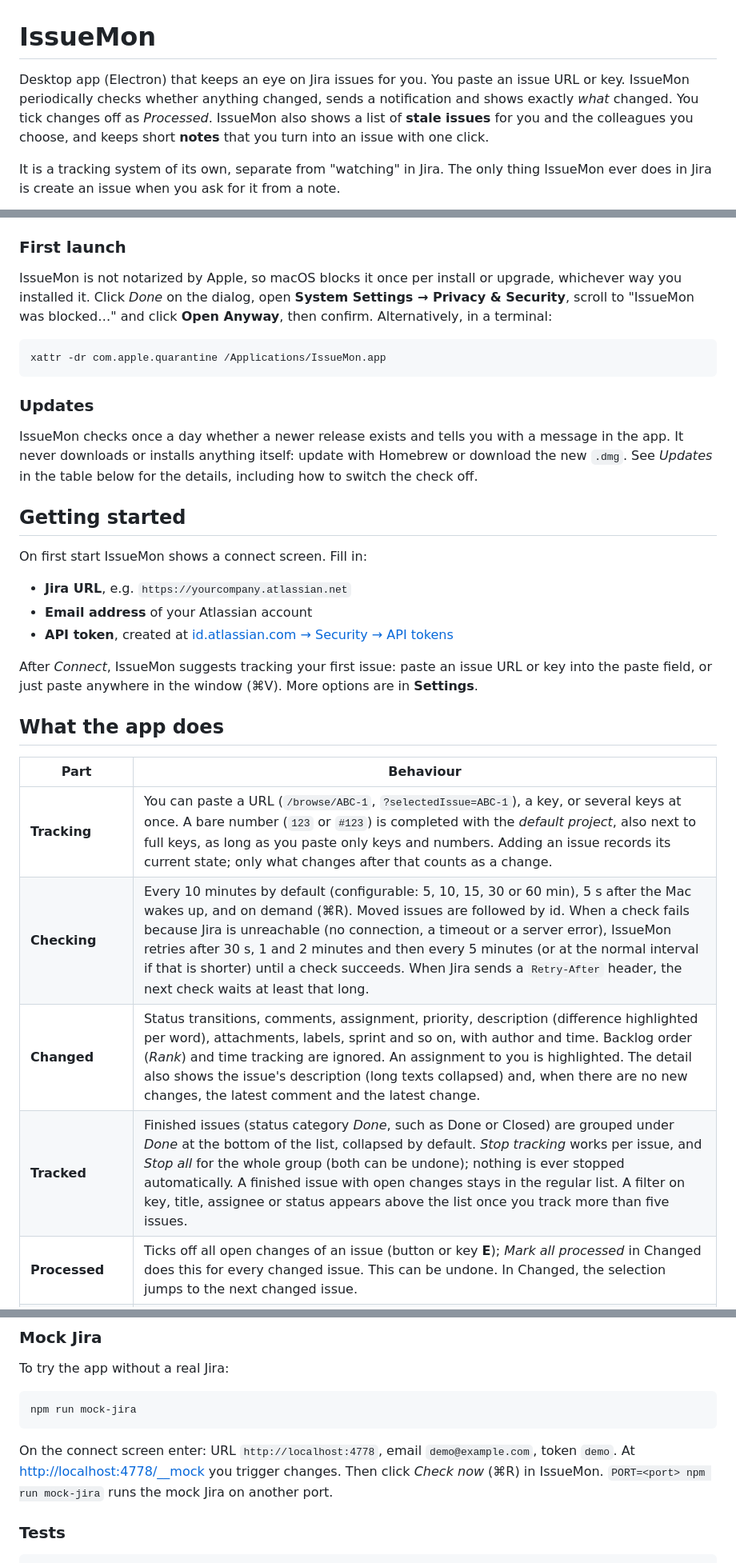
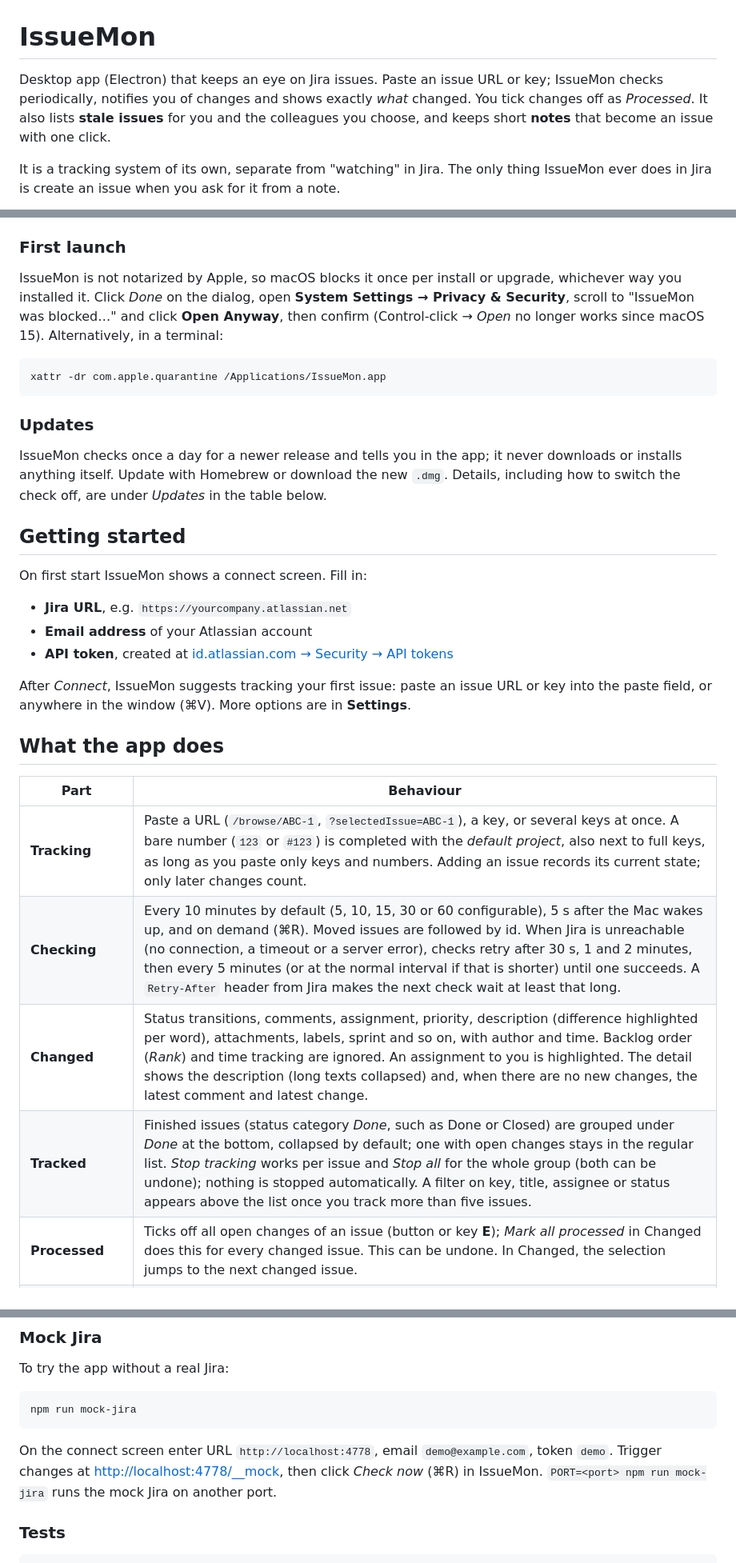
Before and after one commit to fundament-agency/issuemon, a Markdown page: README.md, 3 parts joined by grey strips. Shown at 80% size. GitHub-like rendering.

````diff
--- a/README.md
+++ b/README.md
@@ -1,6 +1,6 @@
 # IssueMon
 
-Desktop app (Electron) that keeps an eye on Jira issues for you. You paste an issue URL or key. IssueMon periodically checks whether anything changed, sends a notification and shows exactly *what* changed. You tick changes off as *Processed*. IssueMon also shows a list of **stale issues** for you and the colleagues you choose, and keeps short **notes** that you turn into an issue with one click.
+Desktop app (Electron) that keeps an eye on Jira issues. Paste an issue URL or key; IssueMon checks periodically, notifies you of changes and shows exactly *what* changed. You tick changes off as *Processed*. It also lists **stale issues** for you and the colleagues you choose, and keeps short **notes** that become an issue with one click.
 
 It is a tracking system of its own, separate from "watching" in Jira. The only thing IssueMon ever does in Jira is create an issue when you ask for it from a note.
 
@@ -24,7 +24,7 @@ Download the `.dmg` for your Mac from the [Releases page](https://github.com/fun
 
 ### First launch
 
-IssueMon is not notarized by Apple, so macOS blocks it once per install or upgrade, whichever way you installed it. Click *Done* on the dialog, open **System Settings → Privacy & Security**, scroll to "IssueMon was blocked…" and click **Open Anyway**, then confirm. Alternatively, in a terminal:
+IssueMon is not notarized by Apple, so macOS blocks it once per install or upgrade, whichever way you installed it. Click *Done* on the dialog, open **System Settings → Privacy & Security**, scroll to "IssueMon was blocked…" and click **Open Anyway**, then confirm (Control-click → *Open* no longer works since macOS 15). Alternatively, in a terminal:
 
 ```bash
 xattr -dr com.apple.quarantine /Applications/IssueMon.app
@@ -32,7 +32,7 @@ xattr -dr com.apple.quarantine /Applications/IssueMon.app
 
 ### Updates
 
-IssueMon checks once a day whether a newer release exists and tells you with a message in the app. It never downloads or installs anything itself: update with Homebrew or download the new `.dmg`. See *Updates* in the table below for the details, including how to switch the check off.
+IssueMon checks once a day for a newer release and tells you in the app; it never downloads or installs anything itself. Update with Homebrew or download the new `.dmg`. Details, including how to switch the check off, are under *Updates* in the table below.
 
 ## Getting started
 
@@ -42,14 +42,14 @@ On first start IssueMon shows a connect screen. Fill in:
 - **Email address** of your Atlassian account
 - **API token**, created at [id.atlassian.com → Security → API tokens](https://id.atlassian.com/manage-profile/security/api-tokens)
 
-After *Connect*, IssueMon suggests tracking your first issue: paste an issue URL or key into the paste field, or just paste anywhere in the window (⌘V). More options are in **Settings**.
+After *Connect*, IssueMon suggests tracking your first issue: paste an issue URL or key into the paste field, or anywhere in the window (⌘V). More options are in **Settings**.
 
 ## What the app does
 
 | Part | Behaviour |
 |---|---|
-| **Tracking** | You can paste a URL (`/browse/ABC-1`, `?selectedIssue=ABC-1`), a key, or several keys at once. A bare number (`123` or `#123`) is completed with the *default project*, also next to full keys, as long as you paste only keys and numbers. Adding an issue records its current state; only what changes after that counts as a change. |
-| **Checking** | Every 10 minutes by default (configurable: 5, 10, 15, 30 or 60 min), 5 s after the Mac wakes up, and on demand (⌘R). Moved issues are followed by id. When a check fails because Jira is unreachable (no connection, a timeout or a server error), IssueMon retries after 30 s, 1 and 2 minutes and then every 5 minutes (or at the normal interval if that is shorter) until a check succeeds. When Jira sends a `Retry-After` header, the next check waits at least that long. |
-| **Changed** | Status transitions, comments, assignment, priority, description (difference highlighted per word), attachments, labels, sprint and so on, with author and time. Backlog order (*Rank*) and time tracking are ignored. An assignment to you is highlighted. The detail also shows the issue's description (long texts collapsed) and, when there are no new changes, the latest comment and the latest change. |
-| **Tracked** | Finished issues (status category *Done*, such as Done or Closed) are grouped under *Done* at the bottom of the list, collapsed by default. *Stop tracking* works per issue, and *Stop all* for the whole group (both can be undone); nothing is ever stopped automatically. A finished issue with open changes stays in the regular list. A filter on key, title, assignee or status appears above the list once you track more than five issues. |
+| **Tracking** | Paste a URL (`/browse/ABC-1`, `?selectedIssue=ABC-1`), a key, or several keys at once. A bare number (`123` or `#123`) is completed with the *default project*, also next to full keys, as long as you paste only keys and numbers. Adding an issue records its current state; only later changes count. |
+| **Checking** | Every 10 minutes by default (5, 10, 15, 30 or 60 configurable), 5 s after the Mac wakes up, and on demand (⌘R). Moved issues are followed by id. When Jira is unreachable (no connection, a timeout or a server error), checks retry after 30 s, 1 and 2 minutes, then every 5 minutes (or at the normal interval if that is shorter) until one succeeds. A `Retry-After` header from Jira makes the next check wait at least that long. |
+| **Changed** | Status transitions, comments, assignment, priority, description (difference highlighted per word), attachments, labels, sprint and so on, with author and time. Backlog order (*Rank*) and time tracking are ignored. An assignment to you is highlighted. The detail shows the description (long texts collapsed) and, when there are no new changes, the latest comment and latest change. |
+| **Tracked** | Finished issues (status category *Done*, such as Done or Closed) are grouped under *Done* at the bottom, collapsed by default; one with open changes stays in the regular list. *Stop tracking* works per issue and *Stop all* for the whole group (both can be undone); nothing is stopped automatically. A filter on key, title, assignee or status appears above the list once you track more than five issues. |
 | **Processed** | Ticks off all open changes of an issue (button or key **E**); *Mark all processed* in Changed does this for every changed issue. This can be undone. In Changed, the selection jumps to the next changed issue. |
@@ -102,7 +101,7 @@ To try the app without a real Jira:
 npm run mock-jira
 ```
 
-On the connect screen enter: URL `http://localhost:4778`, email `demo@example.com`, token `demo`. At <http://localhost:4778/__mock> you trigger changes. Then click *Check now* (⌘R) in IssueMon. `PORT=<port> npm run mock-jira` runs the mock Jira on another port.
+On the connect screen enter URL `http://localhost:4778`, email `demo@example.com`, token `demo`. Trigger changes at <http://localhost:4778/__mock>, then click *Check now* (⌘R) in IssueMon. `PORT=<port> npm run mock-jira` runs the mock Jira on another port.
 
 ### Tests
 
````
Also changed, not shown: other parts of README.md (+16 -21 lines).
